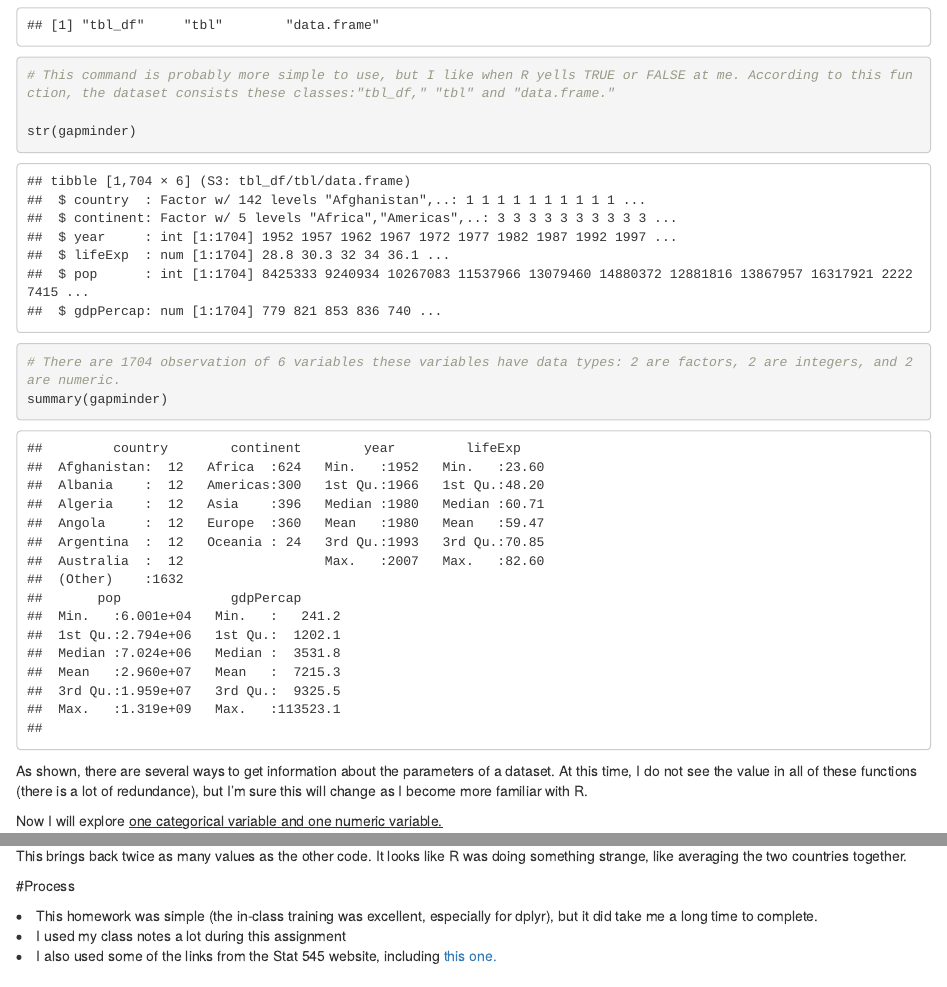
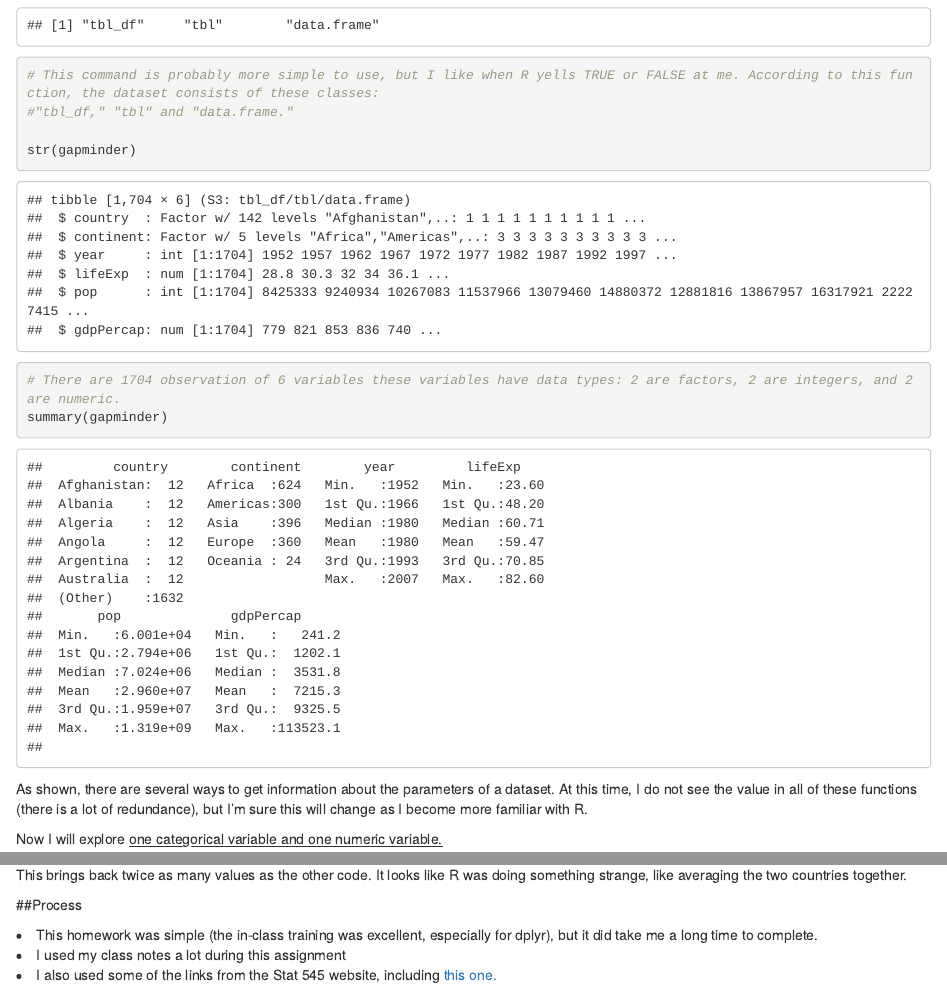
Before and after one commit to wswade2/STAT545-hw2-Wade-Wade, an R Markdown document (hw02/hw02.Rmd): the page in a window 1100 px wide, from 1260 px down, and a second part further down, joined at a grey line. Rendered offline with R 4.5, knitr and Pandoc, with nearby package versions; code that draws random numbers runs with fixed seeds of ours; the gapminder table comes from the copy in Python's plotly package.

```diff
--- a/hw02/hw02.Rmd
+++ b/hw02/hw02.Rmd
@@ -3,6 +3,9 @@
 Author: "wade"
 Date: "September 23, 2017"
 Output: html_document
+output:
+  html_document:
+    keep_md: yes
 ---
 
 Welcome to my Stat 545 hw02 page. In this homework assignment, I will be exploring the gapminder dataset by using the dplyr package that we learned about during class.
@@ -27,7 +30,8 @@
 is.list(gapminder) # It is also a list, because a dataframe is a list of lists
 
 class(gapminder)
-# This command is probably more simple to use, but I like when R yells TRUE or FALSE at me. According to this function, the dataset consists these classes:"tbl_df," "tbl" and "data.frame."
+# This command is probably more simple to use, but I like when R yells TRUE or FALSE at me. According to this function, the dataset consists of these classes:
+#"tbl_df," "tbl" and "data.frame."
 
 str(gapminder)
 # There are 1704 observation of 6 variables these variables have data types: 2 are factors, 2 are integers, and 2 are numeric.
@@ -121,7 +125,7 @@
 
 This brings back twice as many values as the other code. It looks like R was doing something strange, like averaging the two countries together.
 
-#Process
+##Process
 
 <li>This homework was simple (the in-class training was excellent, especially for dplyr), but it did take me a long time to complete.</li>
 <li> I used my class notes a lot during this assignment </li>
```
Also changed, not shown: hw02/hw02.html, hw02/hw02.md (added), hw02/hw02_files/figure-html/continents-1.png (added), hw02/hw02_files/figure-html/gdpPercap-1.png (added), hw02/hw02_files/figure-html/lifeExp1-1.png (added), hw02/hw02_files/figure-html/lifeExp2-1.png (added), hw02/hw02_files/figure-html/lifeExp3-1.png (added), hw02/hw02_files/figure-html/lifeExp4-1.png (added).
